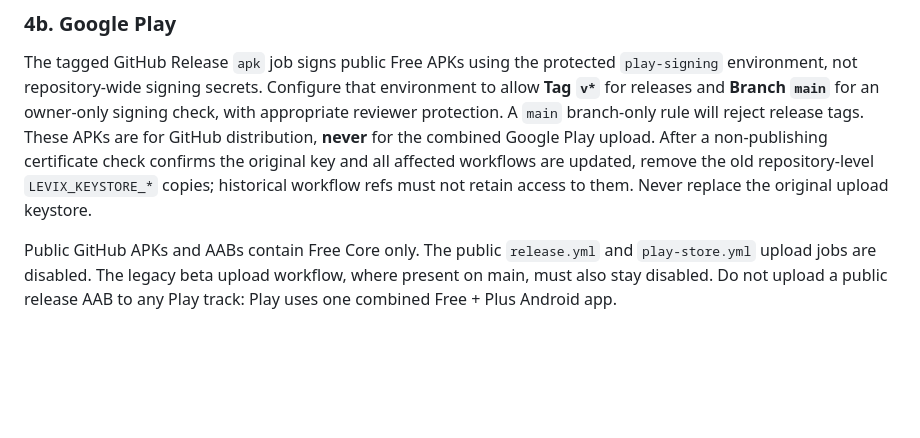
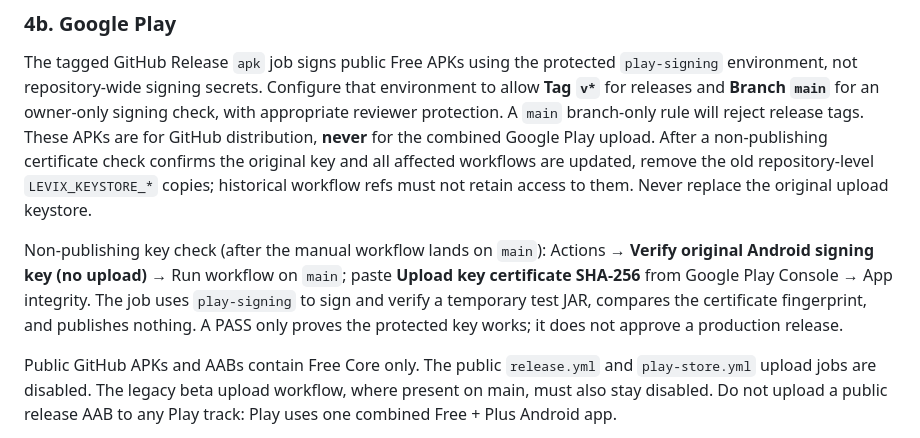
Before and after one commit to Abdodiab2005/levix, a Markdown page: PACKAGING.md, the part around the change. Drawn GitHub-style; blank space fills up the shorter version.

Commit message:
docs(ci): clarify protected signing verification setup

```diff
--- a/PACKAGING.md
+++ b/PACKAGING.md
@@ -412,6 +412,13 @@ check confirms the original key and all affected workflows are updated, remove
 the old repository-level `LEVIX_KEYSTORE_*` copies; historical workflow refs
 must not retain access to them. Never replace the original upload keystore.
 
+Non-publishing key check (after the manual workflow lands on `main`):
+Actions → **Verify original Android signing key (no upload)** → Run workflow on
+`main`; paste **Upload key certificate SHA-256** from Google Play Console →
+App integrity. The job uses `play-signing` to sign and verify a temporary test
+JAR, compares the certificate fingerprint, and publishes nothing. A PASS only
+proves the protected key works; it does not approve a production release.
+
 Public GitHub APKs and AABs contain Free Core only. The public `release.yml`
 and `play-store.yml` upload jobs are disabled. The legacy beta upload workflow,
 where present on main, must also stay disabled. Do not upload a public release
```
